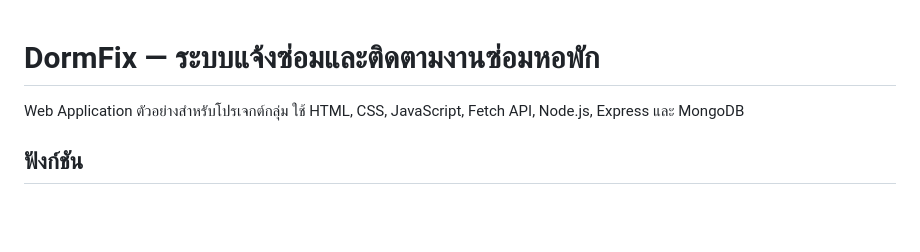
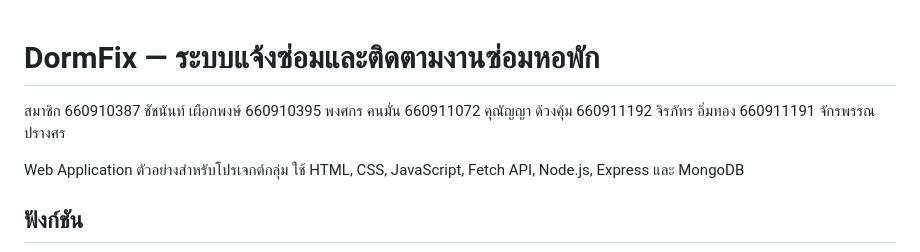
Before and after one commit to imthongj-debug/DormFIx, a Markdown page: README.md, the part around the change. Drawn GitHub-style; blank space fills up the shorter version.

```diff
--- a/README.md
+++ b/README.md
@@ -1,4 +1,10 @@
 # DormFix — ระบบแจ้งซ่อมและติดตามงานซ่อมหอพัก
+สมาชิก
+660910387 ชัชนันท์ เผือกพงษ์
+660910395 พงศกร คนมั่น
+660911072 คุณัญญา ด้วงคุ้ม
+660911192 จิรภัทร อิ่มทอง
+660911191 จักรพรรณ ปรางศร
 
 Web Application ตัวอย่างสำหรับโปรเจกต์กลุ่ม ใช้ HTML, CSS, JavaScript, Fetch API, Node.js, Express และ MongoDB
 
```
